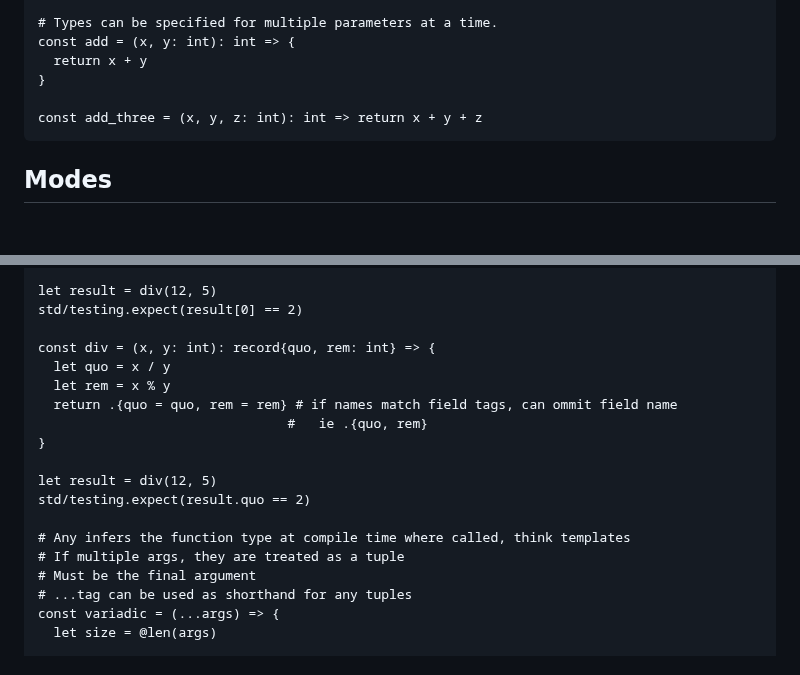
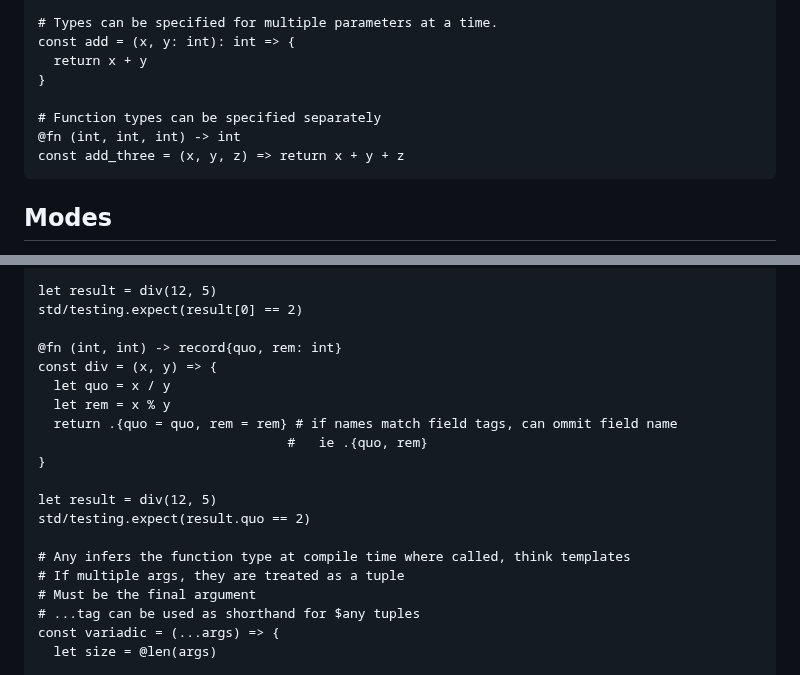
Before and after one commit to cosmic-lang/cosmic, a Markdown page: docs/basics.md, 2 parts joined by grey strips. Drawn GitHub-style; blank space fills up the shorter version.

Commit message:
update: syntax

````diff
--- a/docs/basics.md
+++ b/docs/basics.md
@@ -415,7 +415,9 @@ const add = (x, y: int): int => {
   return x + y
 }
 
-const add_three = (x, y, z: int): int => return x + y + z
+# Function types can be specified separately
+@fn (int, int, int) -> int
+const add_three = (x, y, z) => return x + y + z
 ```
 
 ## Modes
@@ -618,7 +620,8 @@ const div = (x, y: int): {int, int} => {
 let result = div(12, 5)
 std/testing.expect(result[0] == 2)
 
-const div = (x, y: int): record{quo, rem: int} => {
+@fn (int, int) -> record{quo, rem: int}
+const div = (x, y) => {
   let quo = x / y
   let rem = x % y
   return .{quo = quo, rem = rem} # if names match field tags, can ommit field name
@@ -631,7 +634,7 @@ std/testing.expect(result.quo == 2)
 # Any infers the function type at compile time where called, think templates
 # If multiple args, they are treated as a tuple
 # Must be the final argument
-# ...tag can be used as shorthand for any tuples
+# ...tag can be used as shorthand for $any tuples
 const variadic = (...args) => {
   let size = @len(args)
 
````
